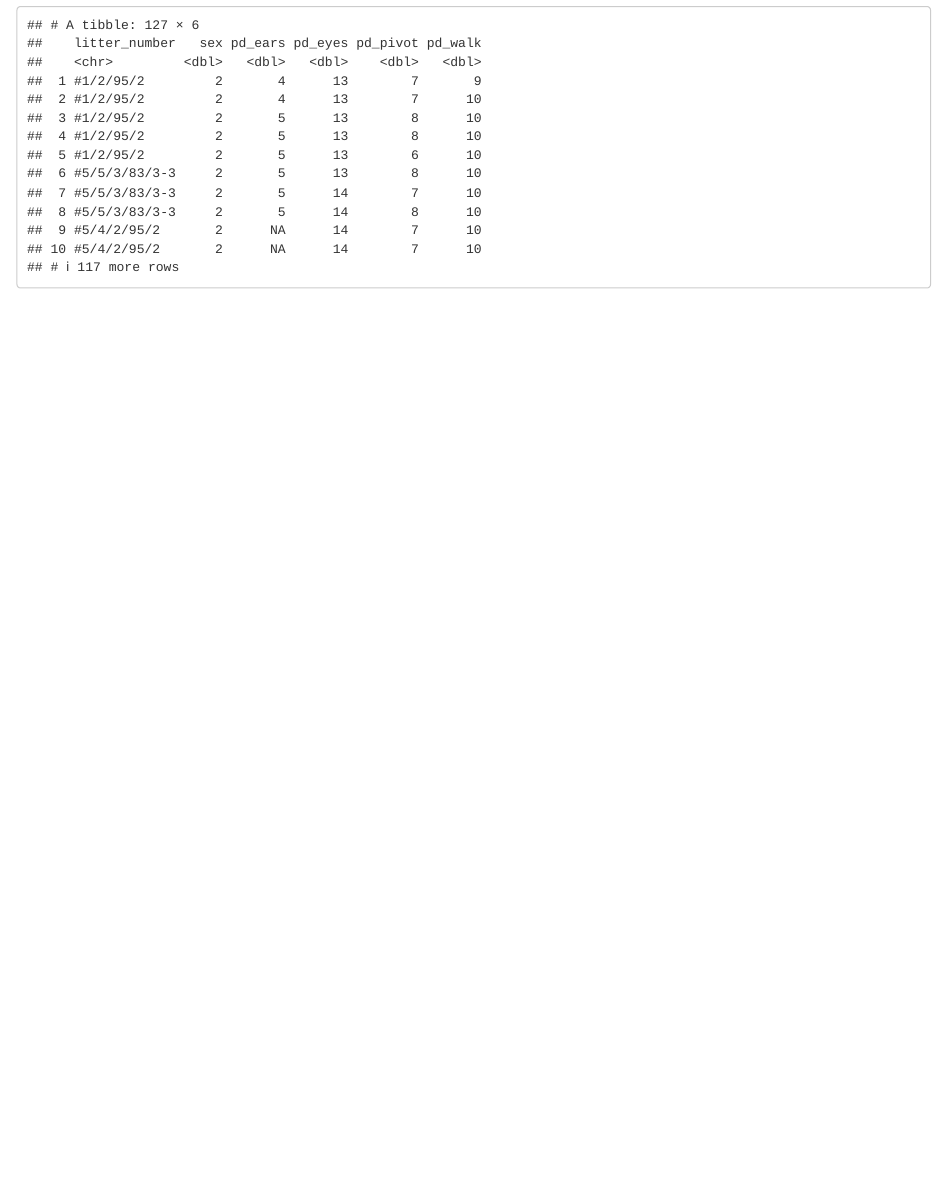
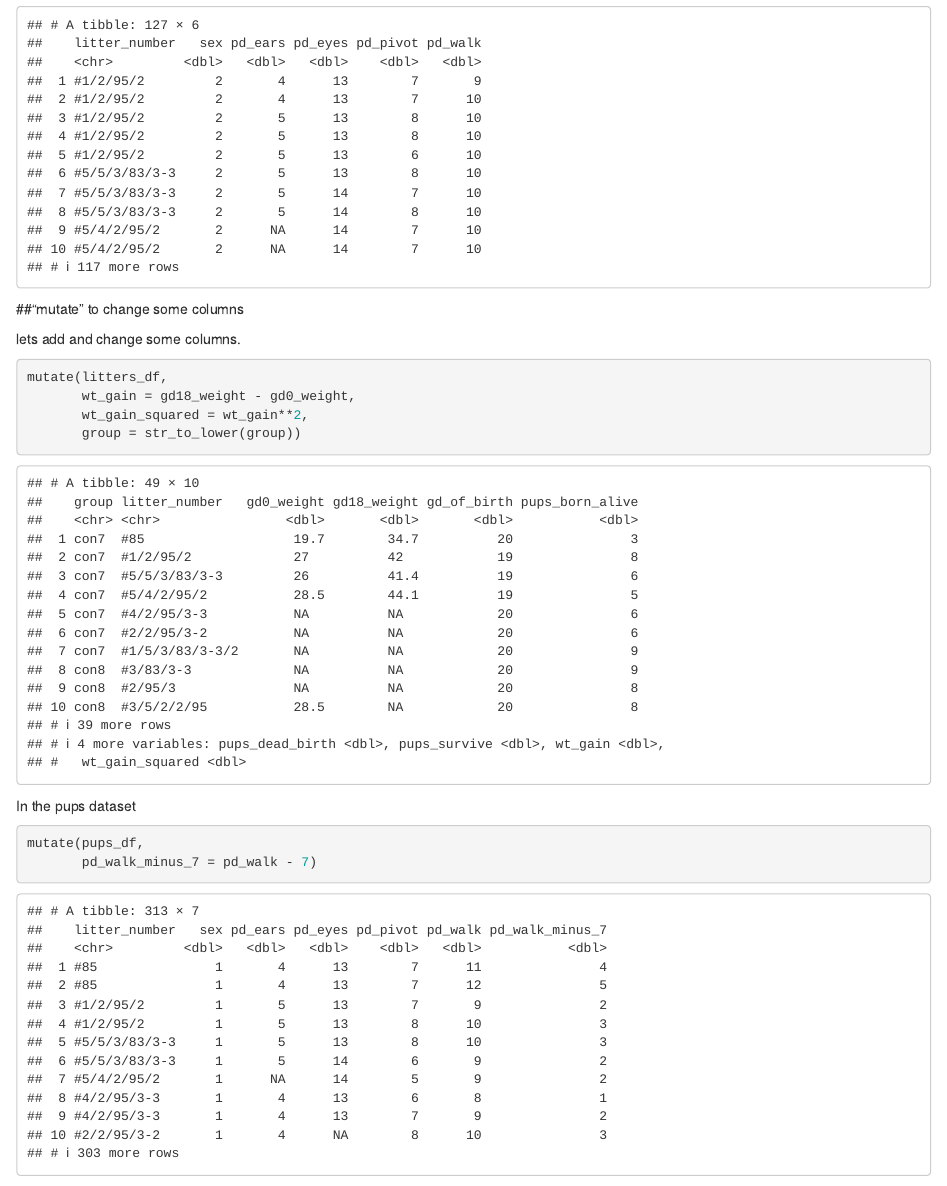
Before and after one commit to willowinna/data_wrangling_1, an R Markdown document (02_data_manipulation.Rmd): the page in a window 1100 px wide, from 7410 px down. Rendered offline with R 4.5, knitr and Pandoc, with nearby package versions; column names are cleaned by a stand-in for the janitor package.

````diff
--- a/02_data_manipulation.Rmd
+++ b/02_data_manipulation.Rmd
@@ -77,3 +77,20 @@
 ```{r}
 filter(pups_df,pd_walk < 11, sex == 2)
 ```
+
+
+##"mutate" to change some columns
+
+lets add and change some columns.
+
+```{r}
+mutate(litters_df,
+       wt_gain = gd18_weight - gd0_weight,
+       wt_gain_squared = wt_gain**2,
+       group = str_to_lower(group))
+```
+
+In the pups dataset
+```{r}
+mutate(pups_df,
+       pd_walk_minus_7 = pd_walk - 7)
````
Also changed, not shown: 02_data_manipulation.html, 02_data_manipulation.Rmd (9 more changed lines).
